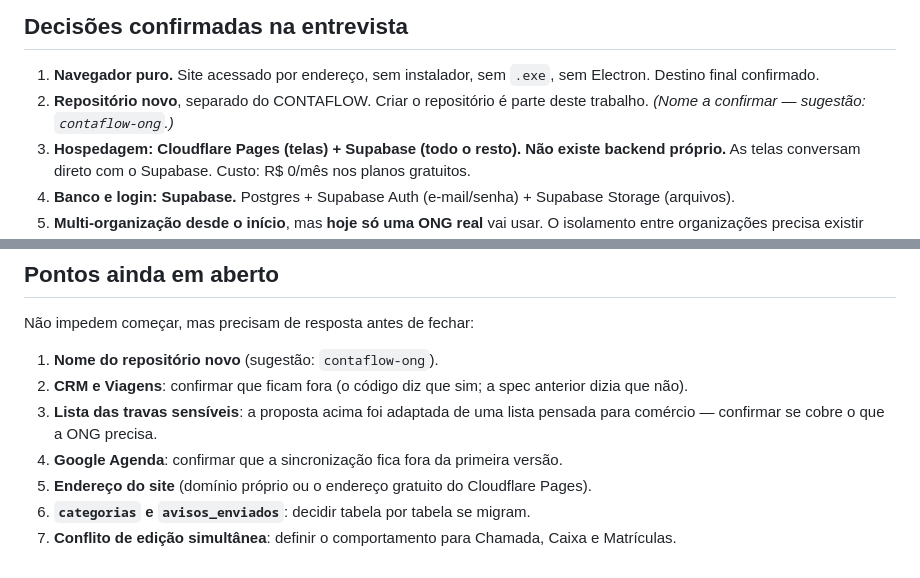
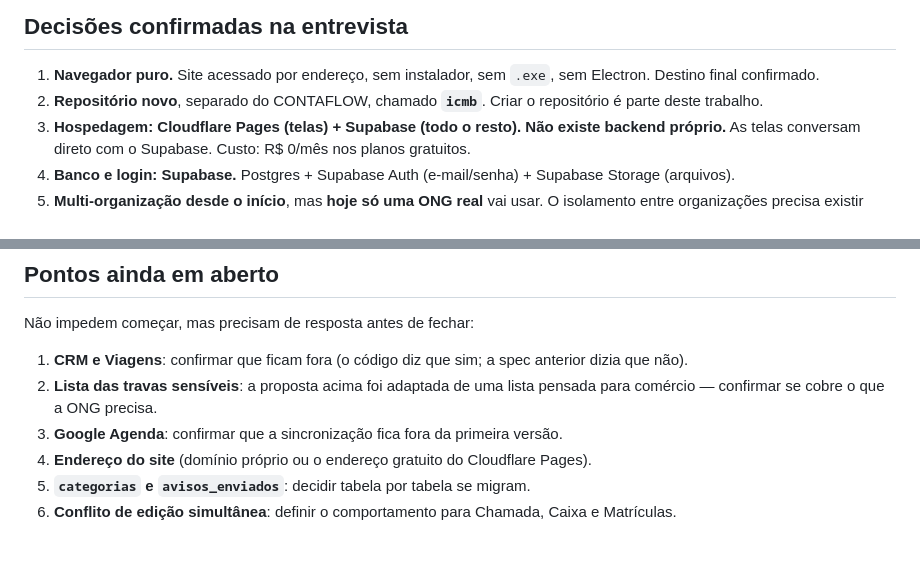
Before and after one commit to luizarthurcontador00-hue/CONTAFLOW, a Markdown page: specs/cloud-supabase-instituto.md, 2 parts joined by grey strips. Rendered like a GitHub page.

Commit message:
Define o nome do repositório novo: icmb
Resolve o ponto em aberto sobre o nome do repositório separado da versão
web da ONG.

Co-Authored-By: Claude Sonnet 5 <noreply@anthropic.com>
Claude-Session: https://claude.ai/code/session_011PQh8GHfR3KWhrZRHuiYSS

```diff
--- a/specs/cloud-supabase-instituto.md
+++ b/specs/cloud-supabase-instituto.md
@@ -100,8 +100,8 @@ uma fase de transição.
 
 1. **Navegador puro.** Site acessado por endereço, sem instalador, sem
    `.exe`, sem Electron. Destino final confirmado.
-2. **Repositório novo**, separado do CONTAFLOW. Criar o repositório é parte
-   deste trabalho. *(Nome a confirmar — sugestão: `contaflow-ong`.)*
+2. **Repositório novo**, separado do CONTAFLOW, chamado **`icmb`**. Criar o
+   repositório é parte deste trabalho.
 3. **Hospedagem: Cloudflare Pages (telas) + Supabase (todo o resto).**
    **Não existe backend próprio.** As telas conversam direto com o Supabase.
    Custo: R$ 0/mês nos planos gratuitos.
@@ -420,16 +420,15 @@ licença intacto.
 
 Não impedem começar, mas precisam de resposta antes de fechar:
 
-1. **Nome do repositório novo** (sugestão: `contaflow-ong`).
-2. **CRM e Viagens**: confirmar que ficam fora (o código diz que sim; a
+1. **CRM e Viagens**: confirmar que ficam fora (o código diz que sim; a
    spec anterior dizia que não).
-3. **Lista das travas sensíveis**: a proposta acima foi adaptada de uma
+2. **Lista das travas sensíveis**: a proposta acima foi adaptada de uma
    lista pensada para comércio — confirmar se cobre o que a ONG precisa.
-4. **Google Agenda**: confirmar que a sincronização fica fora da primeira
+3. **Google Agenda**: confirmar que a sincronização fica fora da primeira
    versão.
-5. **Endereço do site** (domínio próprio ou o endereço gratuito do
+4. **Endereço do site** (domínio próprio ou o endereço gratuito do
    Cloudflare Pages).
-6. **`categorias` e `avisos_enviados`**: decidir tabela por tabela se
+5. **`categorias` e `avisos_enviados`**: decidir tabela por tabela se
    migram.
-7. **Conflito de edição simultânea**: definir o comportamento para Chamada,
+6. **Conflito de edição simultânea**: definir o comportamento para Chamada,
    Caixa e Matrículas.
```
